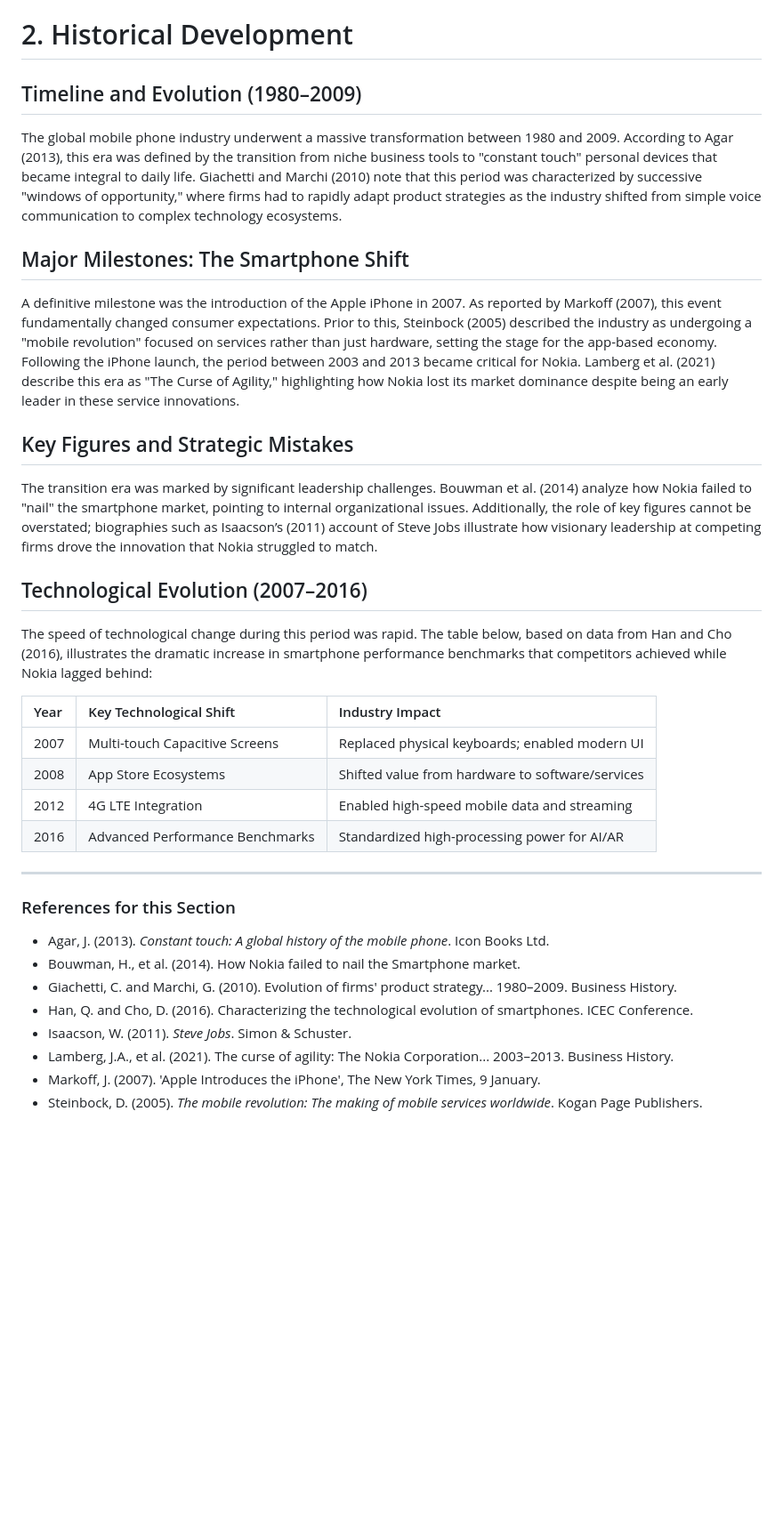
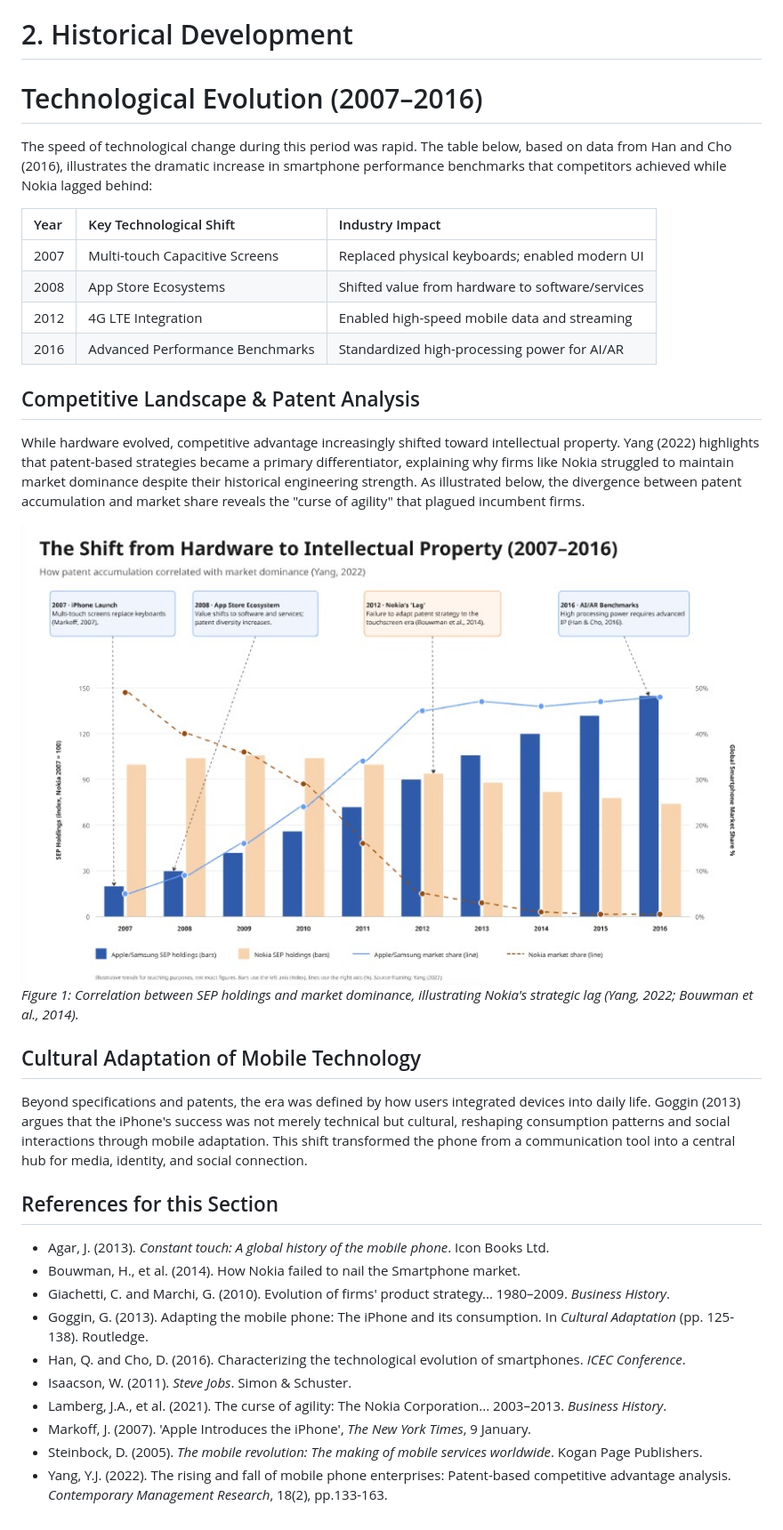
Before and after one commit to A00079816/Group_B_CA1, a Markdown page: historical_development.md, the part around the change. Shown at 89% size. GitHub-like rendering; pictures changed too: images/patent_market_shift_2007_2016.jpeg (added); blank space fills up the shorter version.

Commit message:
I added patent analysis chart and updated references with Yang (2022) and Goggin (2013)

```diff
--- a/historical_development.md
+++ b/historical_development.md
@@ -1,15 +1,7 @@
 # 2. Historical Development
 
-## Timeline and Evolution (1980–2009)
-The global mobile phone industry underwent a massive transformation between 1980 and 2009. According to Agar (2013), this era was defined by the transition from niche business tools to "constant touch" personal devices that became integral to daily life. Giachetti and Marchi (2010) note that this period was characterized by successive "windows of opportunity," where firms had to rapidly adapt product strategies as the industry shifted from simple voice communication to complex technology ecosystems.
+# Technological Evolution (2007–2016)
 
-## Major Milestones: The Smartphone Shift
-A definitive milestone was the introduction of the Apple iPhone in 2007. As reported by Markoff (2007), this event fundamentally changed consumer expectations. Prior to this, Steinbock (2005) described the industry as undergoing a "mobile revolution" focused on services rather than just hardware, setting the stage for the app-based economy. Following the iPhone launch, the period between 2003 and 2013 became critical for Nokia. Lamberg et al. (2021) describe this era as "The Curse of Agility," highlighting how Nokia lost its market dominance despite being an early leader in these service innovations.
-
-## Key Figures and Strategic Mistakes
-The transition era was marked by significant leadership challenges. Bouwman et al. (2014) analyze how Nokia failed to "nail" the smartphone market, pointing to internal organizational issues. Additionally, the role of key figures cannot be overstated; biographies such as Isaacson’s (2011) account of Steve Jobs illustrate how visionary leadership at competing firms drove the innovation that Nokia struggled to match.
-
-## Technological Evolution (2007–2016)
 The speed of technological change during this period was rapid. The table below, based on data from Han and Cho (2016), illustrates the dramatic increase in smartphone performance benchmarks that competitors achieved while Nokia lagged behind:
 
 | Year | Key Technological Shift | Industry Impact |
@@ -19,14 +11,26 @@ The speed of technological change during this period was rapid. The table below,
 | 2012 | 4G LTE Integration | Enabled high-speed mobile data and streaming |
 | 2016 | Advanced Performance Benchmarks | Standardized high-processing power for AI/AR |
 
----
+## Competitive Landscape & Patent Analysis
 
-### References for this Section
-*   Agar, J. (2013). *Constant touch: A global history of the mobile phone*. Icon Books Ltd.
-*   Bouwman, H., et al. (2014). How Nokia failed to nail the Smartphone market.
-*   Giachetti, C. and Marchi, G. (2010). Evolution of firms' product strategy... 1980–2009. Business History.
-*   Han, Q. and Cho, D. (2016). Characterizing the technological evolution of smartphones. ICEC Conference.
-*   Isaacson, W. (2011). *Steve Jobs*. Simon & Schuster.
-*   Lamberg, J.A., et al. (2021). The curse of agility: The Nokia Corporation... 2003–2013. Business History.
-*   Markoff, J. (2007). 'Apple Introduces the iPhone', The New York Times, 9 January.
-*   Steinbock, D. (2005). *The mobile revolution: The making of mobile services worldwide*. Kogan Page Publishers.
+While hardware evolved, competitive advantage increasingly shifted toward intellectual property. Yang (2022) highlights that patent-based strategies became a primary differentiator, explaining why firms like Nokia struggled to maintain market dominance despite their historical engineering strength. As illustrated below, the divergence between patent accumulation and market share reveals the "curse of agility" that plagued incumbent firms.
+
+![The Shift from Hardware to Intellectual Property (2007-2016)](images/patent_market_shift_2007_2016.jpeg)
+*Figure 1: Correlation between SEP holdings and market dominance, illustrating Nokia's strategic lag (Yang, 2022; Bouwman et al., 2014).*
+
+## Cultural Adaptation of Mobile Technology
+
+Beyond specifications and patents, the era was defined by how users integrated devices into daily life. Goggin (2013) argues that the iPhone's success was not merely technical but cultural, reshaping consumption patterns and social interactions through mobile adaptation. This shift transformed the phone from a communication tool into a central hub for media, identity, and social connection.
+
+## References for this Section
+
+- Agar, J. (2013). *Constant touch: A global history of the mobile phone*. Icon Books Ltd.
+- Bouwman, H., et al. (2014). How Nokia failed to nail the Smartphone market.
+- Giachetti, C. and Marchi, G. (2010). Evolution of firms' product strategy... 1980–2009. *Business History*.
+- Goggin, G. (2013). Adapting the mobile phone: The iPhone and its consumption. In *Cultural Adaptation* (pp. 125-138). Routledge.
+- Han, Q. and Cho, D. (2016). Characterizing the technological evolution of smartphones. *ICEC Conference*.
+- Isaacson, W. (2011). *Steve Jobs*. Simon & Schuster.
+- Lamberg, J.A., et al. (2021). The curse of agility: The Nokia Corporation... 2003–2013. *Business History*.
+- Markoff, J. (2007). 'Apple Introduces the iPhone', *The New York Times*, 9 January.
+- Steinbock, D. (2005). *The mobile revolution: The making of mobile services worldwide*. Kogan Page Publishers.
+- Yang, Y.J. (2022). The rising and fall of mobile phone enterprises: Patent-based competitive advantage analysis. *Contemporary Management Research*, 18(2), pp.133-163.
```
